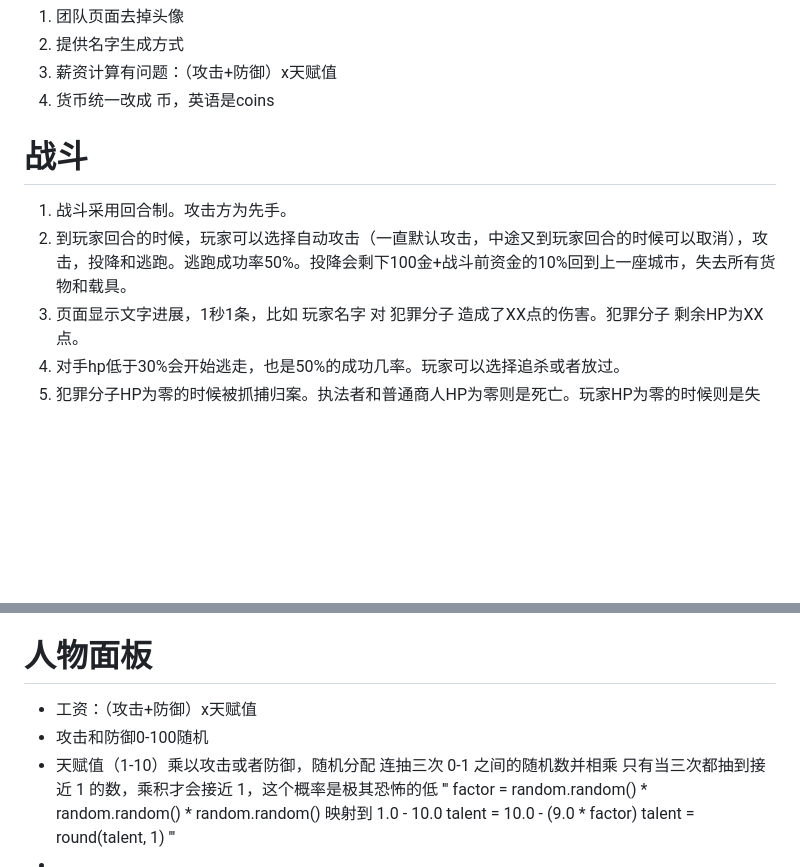
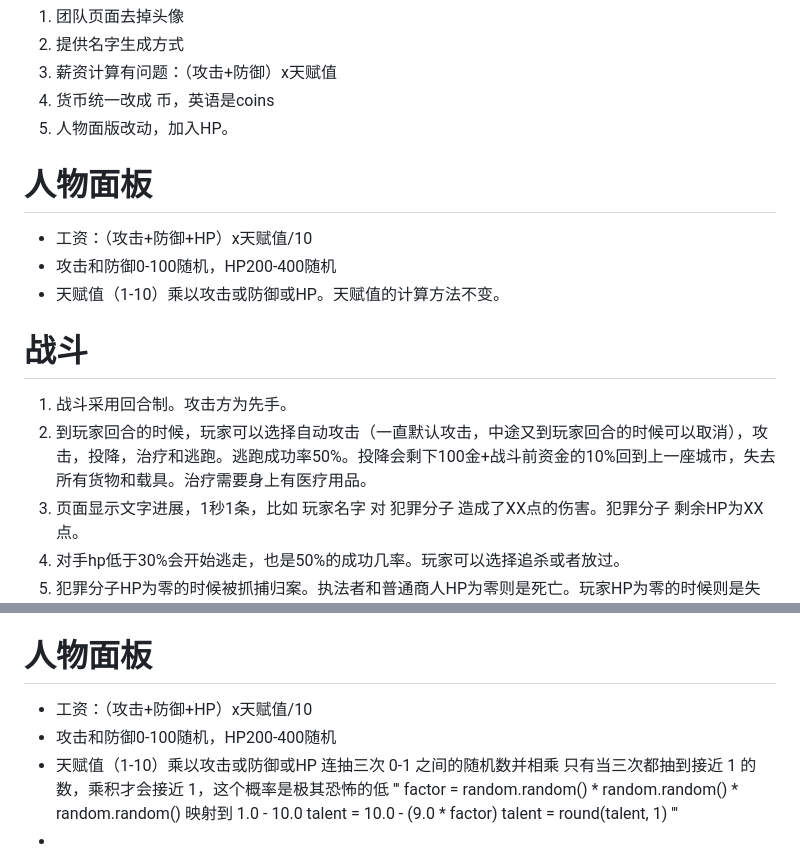
Before and after one commit to reRobut/merchant, a Markdown page: README.md, 2 parts joined by grey strips. GitHub-like rendering; blank space fills up the shorter version.

```diff
--- a/README.md
+++ b/README.md
@@ -2,12 +2,17 @@
 2. 提供名字生成方式
 3. 薪资计算有问题：（攻击+防御）x天赋值
 4. 货币统一改成 币，英语是coins
+5. 人物面版改动，加入HP。
+# 人物面板
+- 工资：（攻击+防御+HP）x天赋值/10
+- 攻击和防御0-100随机，HP200-400随机
+- 天赋值（1-10）乘以攻击或防御或HP。天赋值的计算方法不变。
 
 
 # 战斗
 
 1. 战斗采用回合制。攻击方为先手。
-2. 到玩家回合的时候，玩家可以选择自动攻击（一直默认攻击，中途又到玩家回合的时候可以取消），攻击，投降和逃跑。逃跑成功率50%。投降会剩下100金+战斗前资金的10%回到上一座城市，失去所有货物和载具。
+2. 到玩家回合的时候，玩家可以选择自动攻击（一直默认攻击，中途又到玩家回合的时候可以取消），攻击，投降，治疗和逃跑。逃跑成功率50%。投降会剩下100金+战斗前资金的10%回到上一座城市，失去所有货物和载具。治疗需要身上有医疗用品。
 3. 页面显示文字进展，1秒1条，比如 玩家名字 对 犯罪分子 造成了XX点的伤害。犯罪分子 剩余HP为XX点。
 4. 对手hp低于30%会开始逃走，也是50%的成功几率。玩家可以选择追杀或者放过。
 5. 犯罪分子HP为零的时候被抓捕归案。执法者和普通商人HP为零则是死亡。玩家HP为零的时候则是失去所有货物和载具，剩下100金回到之前的城市。
@@ -52,9 +57,9 @@
 - 无事发生
 
 # 人物面板
-- 工资：（攻击+防御）x天赋值
-- 攻击和防御0-100随机
-- 天赋值（1-10）乘以攻击或者防御，随机分配
+- 工资：（攻击+防御+HP）x天赋值/10
+- 攻击和防御0-100随机，HP200-400随机
+- 天赋值（1-10）乘以攻击或防御或HP
 连抽三次 0-1 之间的随机数并相乘
 只有当三次都抽到接近 1 的数，乘积才会接近 1，这个概率是极其恐怖的低
 '''
```
